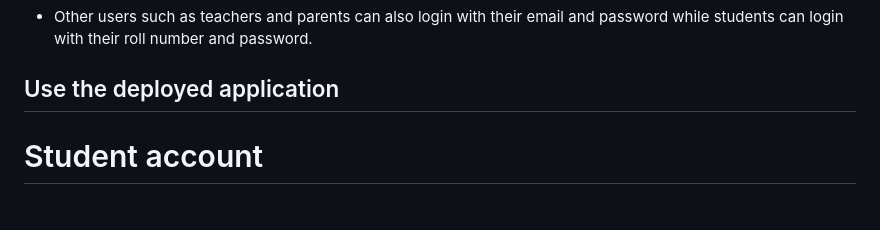
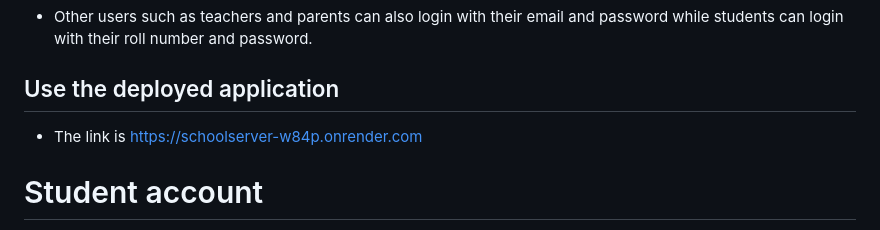
Before and after one commit to Emmanuel-002/schoolcool-mern-app, a Markdown page: README.md, the part around the change. Drawn GitHub-style.

Commit message:
ready to submit

```diff
--- a/README.md
+++ b/README.md
@@ -60,7 +60,7 @@ Open your browser and navigate to http://localhost:5000
 
 
 ##   Use the deployed application
-
+*   The link is https://schoolserver-w84p.onrender.com
 #   Student account
 *   Roll Number:    20240629
 *   Password:       1234
```
